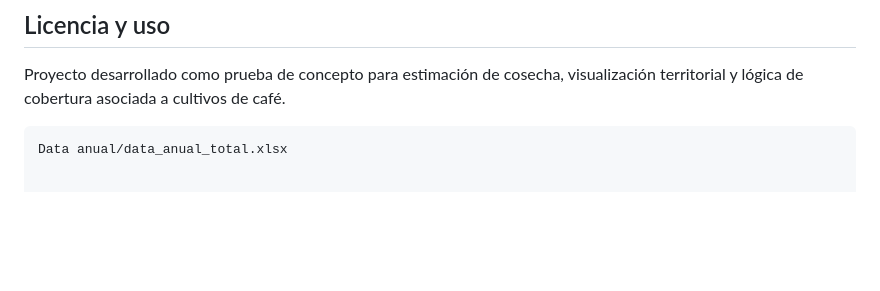
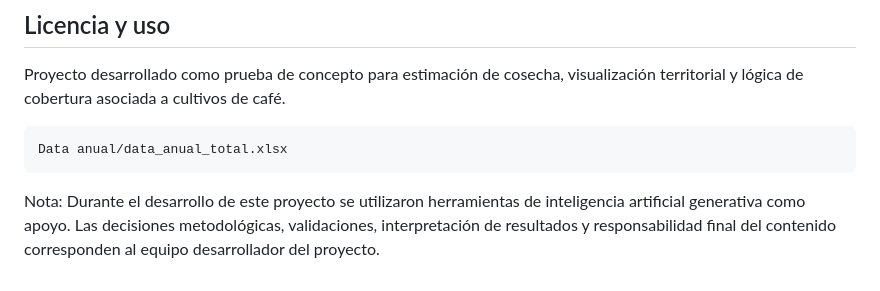
Before and after one commit to spulidov91/clima_cafe_v1, a Markdown page: README.md, the part around the change. Rendered like a GitHub page; blank space fills up the shorter version.

Commit message:
Update README with AI tools usage note
Added note about the use of generative AI tools in project development.

````diff
--- a/README.md
+++ b/README.md
@@ -566,3 +566,6 @@ Proyecto desarrollado como prueba de concepto para estimación de cosecha, visua
 
 ```text
 Data anual/data_anual_total.xlsx
+```
+
+Nota: Durante el desarrollo de este proyecto se utilizaron herramientas de inteligencia artificial generativa como apoyo. Las decisiones metodológicas, validaciones, interpretación de resultados y responsabilidad final del contenido corresponden al equipo desarrollador del proyecto.
````
